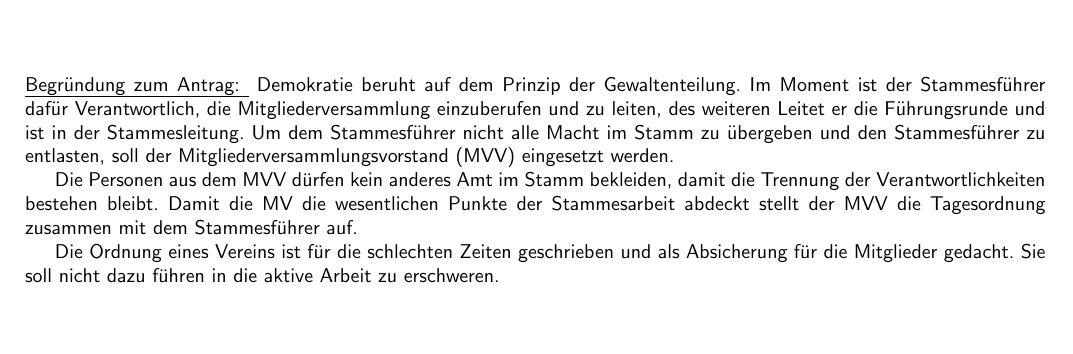
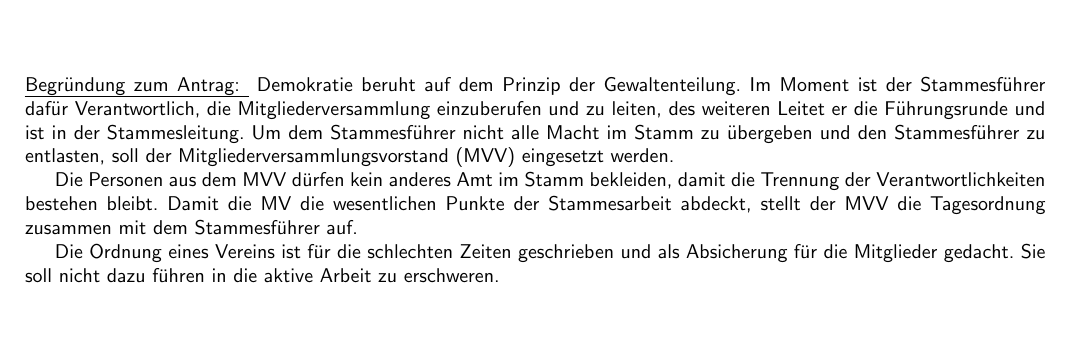
Before and after one commit to vcp-kirchhain/stammesordnung, a LaTeX document (Antrag MVV.tex): part of the page, cut so that both start at the same text. Compiled offline with pdfLaTeX.

Commit message:
EIN KOMMA

```diff
--- a/Antrag MVV.tex
+++ b/Antrag MVV.tex
@@ -70,7 +70,7 @@ Die Mitgliederversammlung nimmt den Bericht des Stammesführers, der Führungsru
 {\emph{Begründung zum Antrag: }
 Demokratie beruht auf dem Prinzip der Gewaltenteilung. Im Moment ist der Stammesführer dafür Verantwortlich, die Mitgliederversammlung einzuberufen und zu leiten, des weiteren Leitet er die Führungsrunde und ist in der Stammesleitung. Um dem Stammesführer nicht alle Macht im Stamm zu übergeben und den Stammesführer zu entlasten, soll der Mitgliederversammlungsvorstand (MVV) eingesetzt werden.
 
-Die Personen aus dem MVV dürfen kein anderes Amt im Stamm bekleiden, damit die Trennung der Verantwortlichkeiten bestehen bleibt. Damit die MV die wesentlichen Punkte der Stammesarbeit abdeckt stellt der MVV die Tagesordnung zusammen mit dem Stammesführer auf.
+Die Personen aus dem MVV dürfen kein anderes Amt im Stamm bekleiden, damit die Trennung der Verantwortlichkeiten bestehen bleibt. Damit die MV die wesentlichen Punkte der Stammesarbeit abdeckt, stellt der MVV die Tagesordnung zusammen mit dem Stammesführer auf.
 
 Die Ordnung eines Vereins ist für die schlechten Zeiten geschrieben und als Absicherung für die Mitglieder gedacht. Sie soll nicht dazu führen in die aktive Arbeit zu erschweren.
 
```
